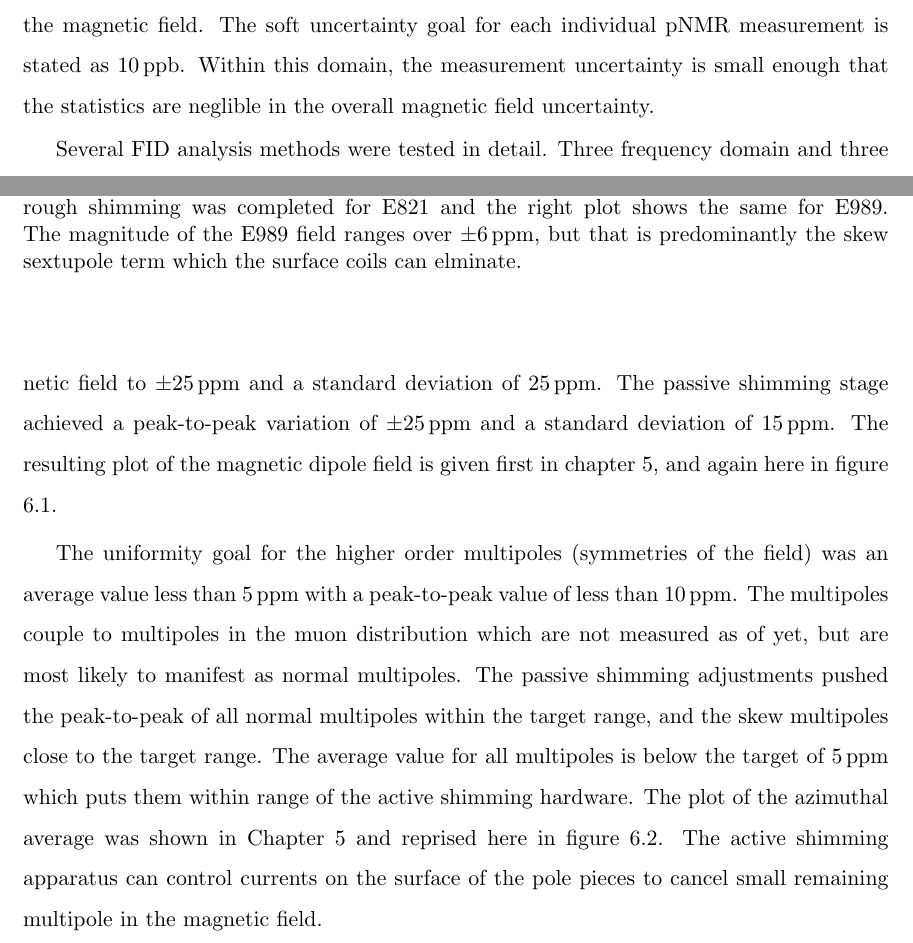
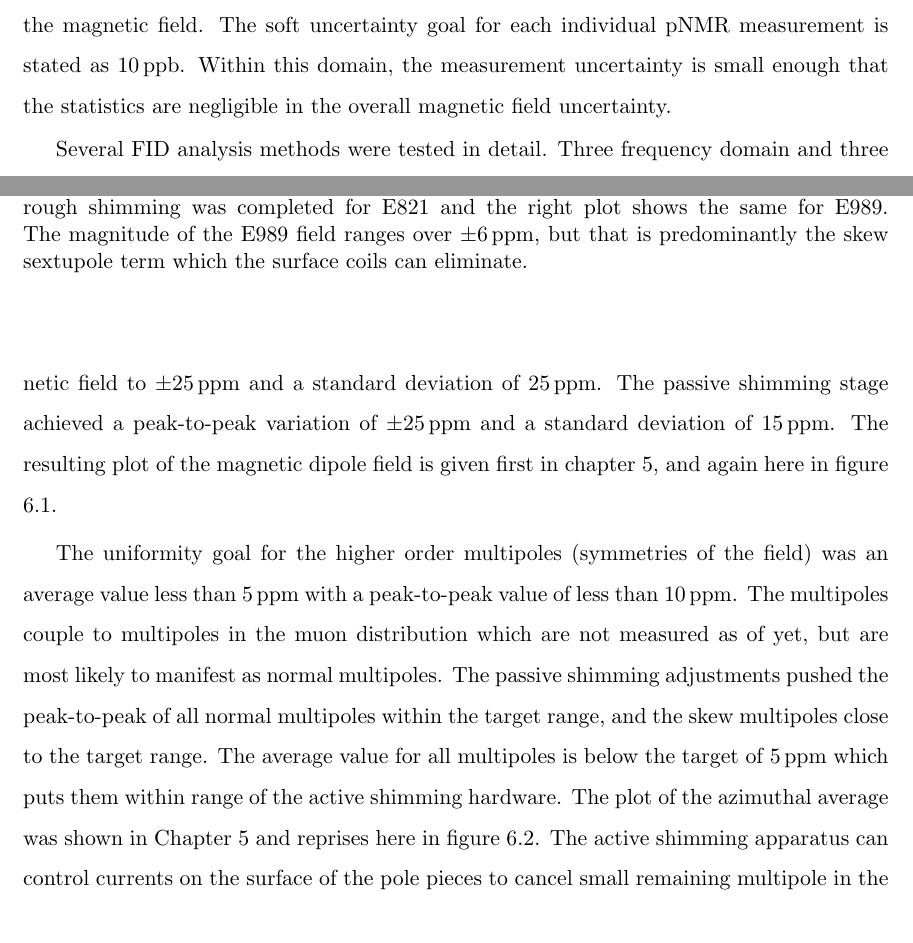
Before and after one commit to mwsmith2/dissertation, a LaTeX thesis (thesis.tex, which reads 06-conclusions.tex): two parts of pages 65 and 67 of 71, joined at a grey line, cut so that both start at the same text. Compiled offline with pdfLaTeX.

Commit message:
Conclusions spellchecked.

```diff
--- a/06-conclusions.tex
+++ b/06-conclusions.tex
@@ -4,7 +4,7 @@ The FNAL muon \gmtwo experiment continues to progress toward the \SI{140}{ppb} m
 
 \section{FID Analysis}
 
-Magnetic field measurements in the \mugmtwo experiment are subject to strong uncertainty goals.  The technique employed to measure the magnetic field is a set of custom pulsed nuclear magnetic resonance (pNMR) magnetometers.  Each measurement pulsed the pNMR probe to initiate a free induction decay (FID) signal where the frequency content represents the magnetic field.  The soft uncertainty goal for each individual pNMR measurement is stated as \SI{10}{ppb}.  Within this domain, the measurement uncertainty is small enough that the statistics are neglible in the overall magnetic field uncertainty.
+Magnetic field measurements in the \mugmtwo experiment are subject to strong uncertainty goals.  The technique employed to measure the magnetic field is a set of custom pulsed nuclear magnetic resonance (pNMR) magnetometers.  Each measurement pulsed the pNMR probe to initiate a free induction decay (FID) signal where the frequency content represents the magnetic field.  The soft uncertainty goal for each individual pNMR measurement is stated as \SI{10}{ppb}.  Within this domain, the measurement uncertainty is small enough that the statistics are negligible in the overall magnetic field uncertainty.
 
 Several FID analysis methods were tested in detail.  Three frequency domain and three time domain techniques were studied on FID datasets.  Each technique was tested against idealized functional FIDs, simulated FIDs based on the Bloch equations, gradient FIDs based on superpositions of simulated FIDs, and real FID signals from manufactured pNMR probes in real magnetic fields.
 
@@ -35,7 +35,7 @@ The initial stage of magnetic field uniformity optimizations has been completed.
 
 The first uniformity goal was to reduce the peak-to-peak variation of the average magnetic field to \SI{\pm 25}{ppm} and a standard deviation of \SI{25}{ppm}.  The passive shimming stage achieved a peak-to-peak variation of \SI{\pm 25}{ppm} and a standard deviation of \SI{15}{ppm}.  The resulting plot of the magnetic dipole field is given first in chapter \ref{ch:shimming}, and again here in figure \ref{fig:conclusions-dipole-final}.
 
-The uniformity goal for the higher order multipoles (symmetries of the field) was an average value less than \SI{5}{ppm} with a peak-to-peak value of less than \SI{10}{ppm}.  The multipoles couple to multipoles in the muon distribution which are not measured as of yet, but are most likely to manifest as normal multipoles.  The passive shimming adjustments pushed the peak-to-peak of all normal multipoles within the target range, and the skew multipoles close to the target range.  The average value for all multipoles is below the target of \SI{5}{ppm} which puts them within range of the active shimming hardware.  The plot of the azimuthal average was shown in Chapter \ref{ch:shimming} and reprised here in figure \ref{fig:conclusion-azi-avg}.  The active shimming apparatus can control currents on the surface of the pole pieces to cancel small remaining multipole in the magnetic field.
+The uniformity goal for the higher order multipoles (symmetries of the field) was an average value less than \SI{5}{ppm} with a peak-to-peak value of less than \SI{10}{ppm}.  The multipoles couple to multipoles in the muon distribution which are not measured as of yet, but are most likely to manifest as normal multipoles.  The passive shimming adjustments pushed the peak-to-peak of all normal multipoles within the target range, and the skew multipoles close to the target range.  The average value for all multipoles is below the target of \SI{5}{ppm} which puts them within range of the active shimming hardware.  The plot of the azimuthal average was shown in Chapter \ref{ch:shimming} and reprises here in figure \ref{fig:conclusion-azi-avg}.  The active shimming apparatus can control currents on the surface of the pole pieces to cancel small remaining multipole in the magnetic field.
 
 The field uniformity still has a few possible routes for improvement.  The active shimming stage has yet to make field adjustments.  Additionally one set of shims are still accessible for minor adjustments even with \mugmtwo detector systems hardware populating the inside of the storage ring. In total the passive shimming stage met and exceeded all uniformity goals.
 
@@ -49,7 +49,7 @@ The field uniformity still has a few possible routes for improvement.  The activ
 \centering
 \includegraphics[height=20em]{fig/shim-final-field-azi-avg}
 \caption{
-    The left plot plot shows the azimuthally averaged magnetic field values after rough shimming was completed for E821 and the right plot shows the same for E989.  The magnitude of the E989 field ranges over \SI{\pm 6}{ppm}, but that is predominantly the skew sextupole term which the surface coils can elminate.
+    The left plot plot shows the azimuthally averaged magnetic field values after rough shimming was completed for E821 and the right plot shows the same for E989.  The magnitude of the E989 field ranges over \SI{\pm 6}{ppm}, but that is predominantly the skew sextupole term which the surface coils can eliminate.
     \label{fig:conclusion-azi-avg}
 }
 \end{figure}
```
Also changed, not shown: 06-conclusions.tex (2 more changed lines).
